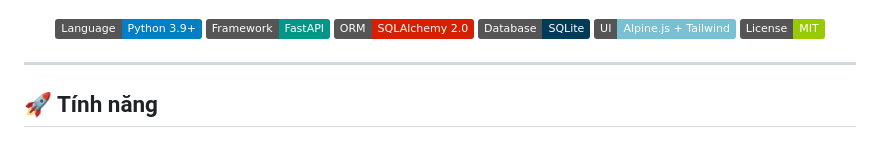
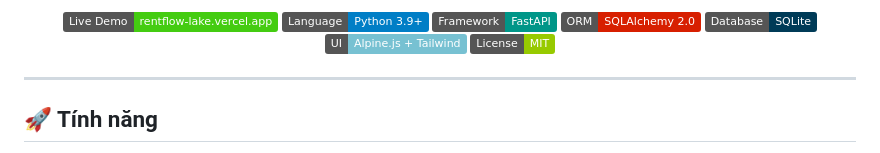
Before and after one commit to thanhdat13080-25112024/RentFlow, a Markdown page: README.md, the part around one of its changes. Drawn GitHub-style; badges without logos.

Commit message:
docs: thêm link demo trực tiếp (Vercel) vào README
Co-Authored-By: Claude Opus 4.8 <noreply@anthropic.com>

```diff
--- a/README.md
+++ b/README.md
@@ -5,6 +6,7 @@
 
 <div align="center">
 
+[![Live Demo](https://img.shields.io/badge/Live_Demo-rentflow--lake.vercel.app-success?logo=vercel)](https://rentflow-lake.vercel.app/)
 [![Language](https://img.shields.io/badge/Language-Python%203.9+-blue.svg)](https://www.python.org)
 [![Framework](https://img.shields.io/badge/Framework-FastAPI-009688.svg)](https://fastapi.tiangolo.com/)
 [![ORM](https://img.shields.io/badge/ORM-SQLAlchemy%202.0-d71f00.svg)](https://www.sqlalchemy.org/)
```
Also changed, not shown: other parts of README.md (+1 -0 lines).
